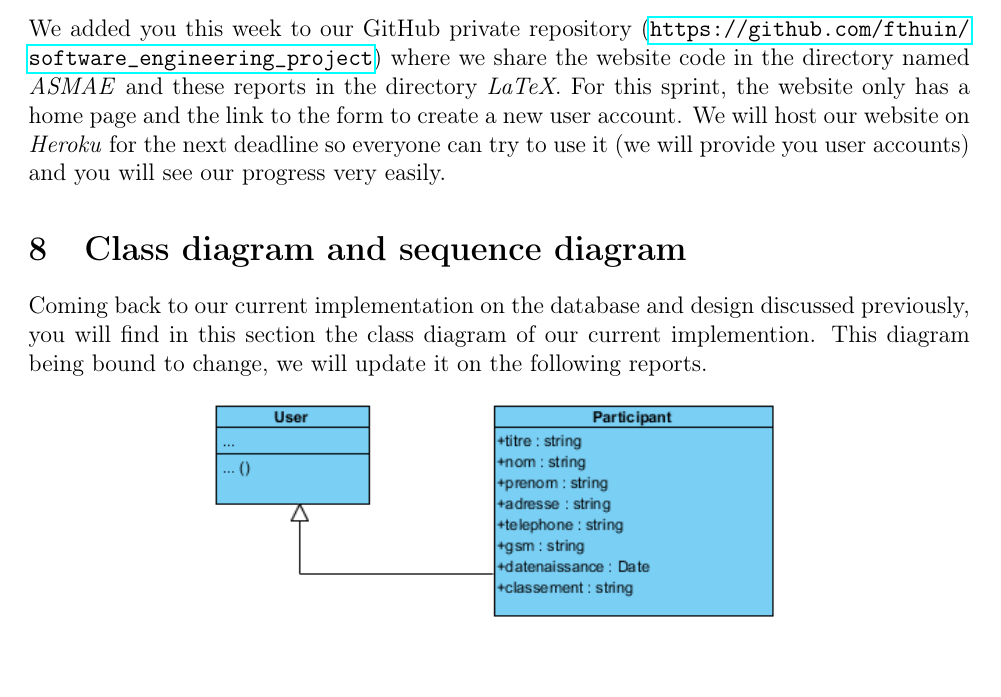
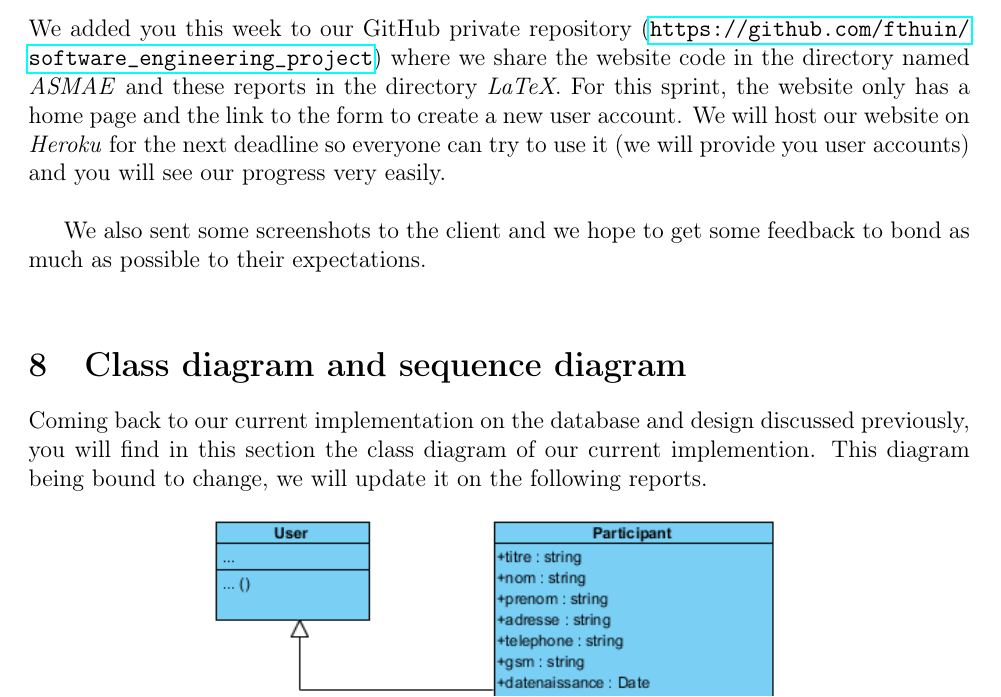
Before and after one commit to fthuin/software_engineering_project, a LaTeX document (LaTeX/report2/Main.tex, which reads LaTeX/report2/implementation.tex): part of page 25 of 26, cut so that both start at the same text, the shorter picture padded with empty space. Compiled offline with pdfLaTeX.

Commit message:
ajout du fait qu'un email a été envoyé au client

```diff
--- a/LaTeX/report2/implementation.tex
+++ b/LaTeX/report2/implementation.tex
@@ -9,6 +9,9 @@ directory \textit{LaTeX}. For this sprint, the website only has a home page
 and the link to the form to create a new user account. We will host
 our website on \textit{Heroku} for the next deadline so everyone can try to
 use it (we will provide you user accounts) and you will see our progress
-very easily.
+very easily. \newline
+
+We also sent some screenshots to the client and we hope to get some
+feedback to bond as much as possible to their expectations. \newline
 %Comment code
 %Link to current implementation
```
